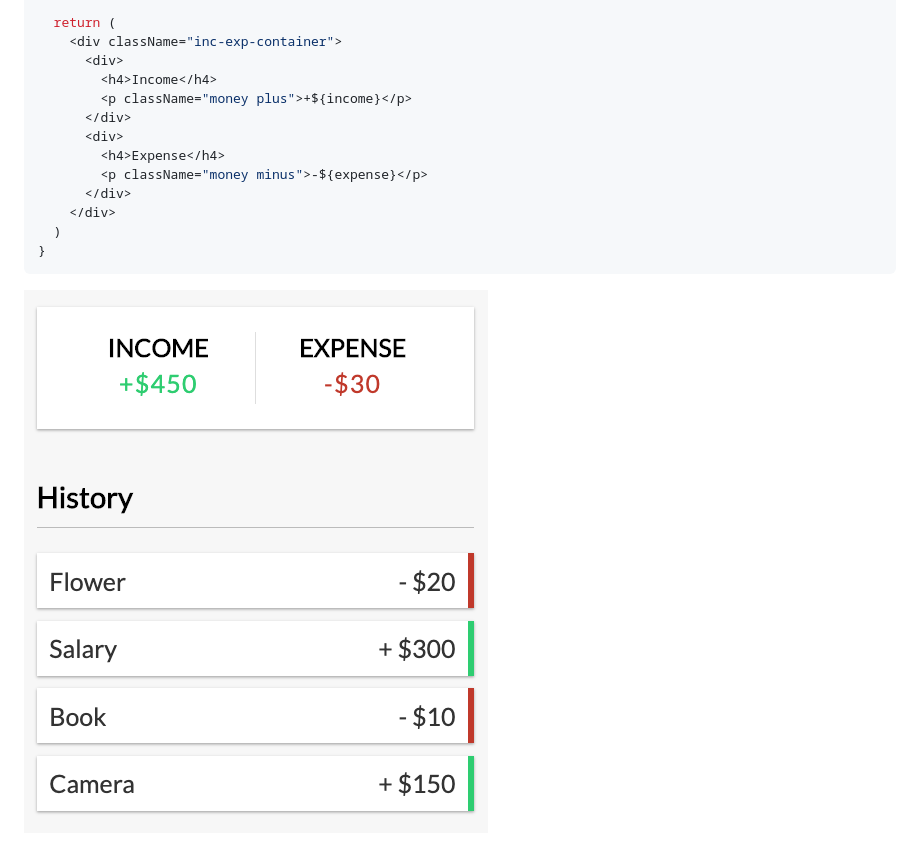
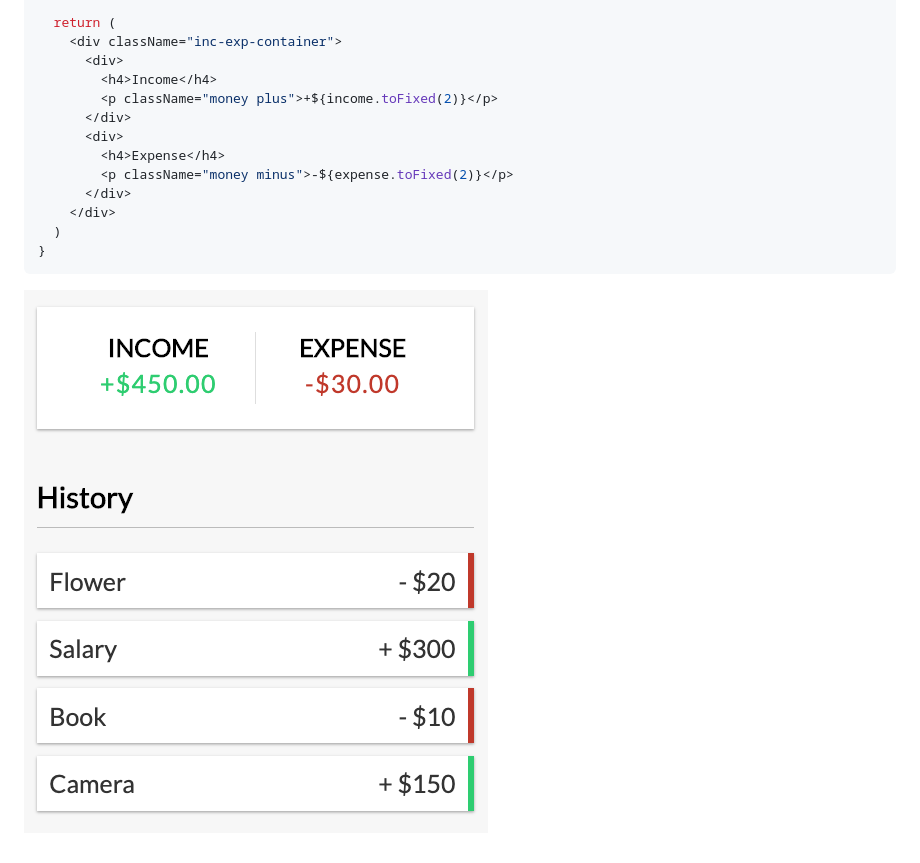
Before and after one commit to Cogentx/dev-9010-guides, a Markdown page: JavaScript/Destructuring-Adv.md, the part around the change. GitHub-like rendering; pictures changed too: JavaScript/img/Dest2.png.

```diff
--- a/JavaScript/Destructuring-Adv.md
+++ b/JavaScript/Destructuring-Adv.md
@@ -48,11 +48,11 @@ export const IncomeExpenses = () => {
     <div className="inc-exp-container">
       <div>
         <h4>Income</h4>
-        <p className="money plus">+${income}</p>
+        <p className="money plus">+${income.toFixed(2)}</p>
       </div>
       <div>
         <h4>Expense</h4>
-        <p className="money minus">-${expense}</p>
+        <p className="money minus">-${expense.toFixed(2)}</p>
       </div>
     </div>
   )
```
